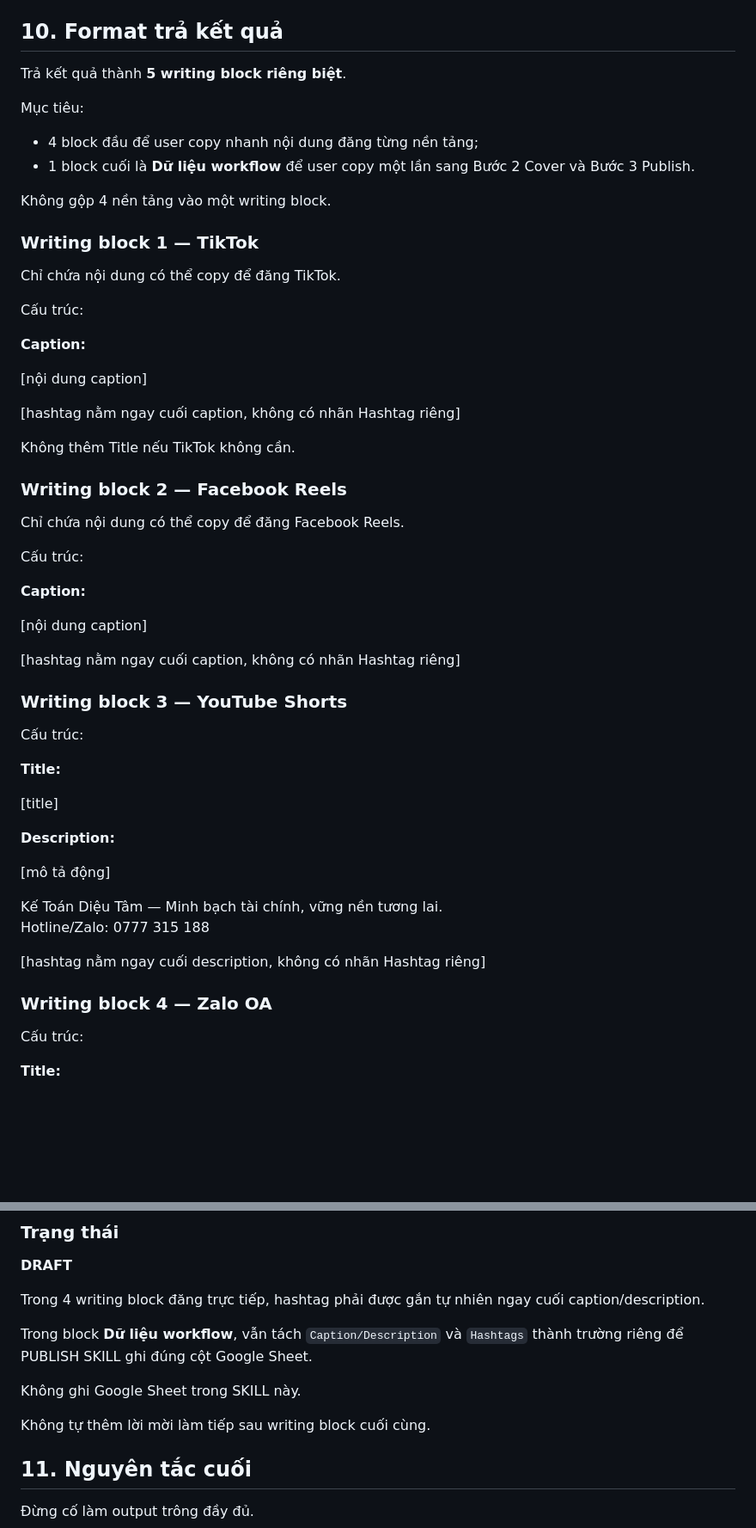
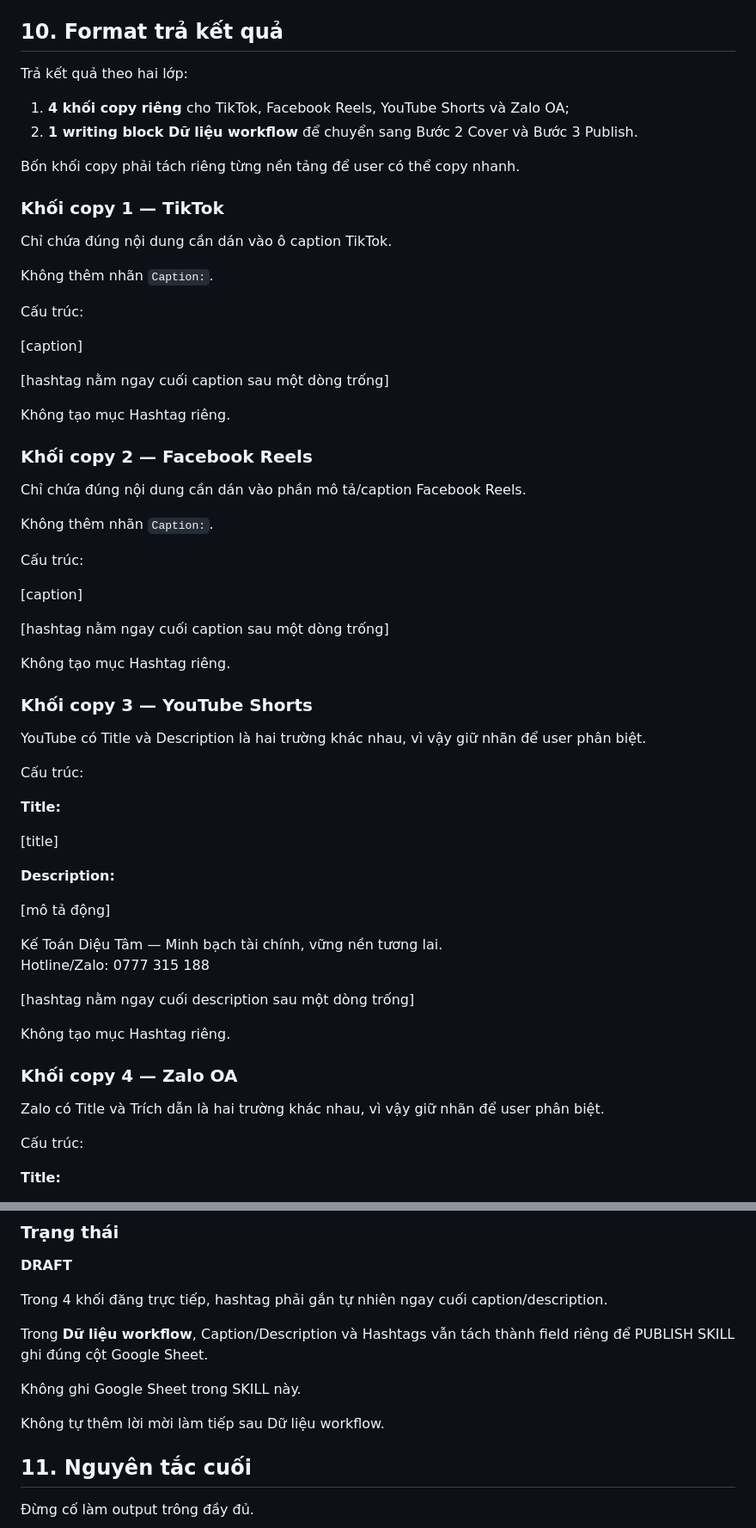
Before and after one commit to quoctran-2608/skill_Tao_caption_short_video_ketoandieutam, a Markdown page: CONTENT_SKILL.md, 2 parts joined by grey strips. Shown at 86% size. Drawn GitHub-style; blank space fills up the shorter version.

Commit message:
Make platform outputs directly copyable and keep workflow data structured

```diff
--- a/CONTENT_SKILL.md
+++ b/CONTENT_SKILL.md
@@ -375,42 +375,44 @@ Không tự đổi thành `KTD_D01`, `KTD_N01` hoặc biến thể khác.
 
 ## 10. Format trả kết quả
 
-Trả kết quả thành **5 writing block riêng biệt**.
+Trả kết quả theo hai lớp:
 
-Mục tiêu:
+1. **4 khối copy riêng** cho TikTok, Facebook Reels, YouTube Shorts và Zalo OA;
+2. **1 writing block Dữ liệu workflow** để chuyển sang Bước 2 Cover và Bước 3 Publish.
 
-- 4 block đầu để user copy nhanh nội dung đăng từng nền tảng;
-- 1 block cuối là **Dữ liệu workflow** để user copy một lần sang Bước 2 Cover và Bước 3 Publish.
+Bốn khối copy phải tách riêng từng nền tảng để user có thể copy nhanh.
 
-Không gộp 4 nền tảng vào một writing block.
+### Khối copy 1 — TikTok
 
-### Writing block 1 — TikTok
+Chỉ chứa đúng nội dung cần dán vào ô caption TikTok.
 
-Chỉ chứa nội dung có thể copy để đăng TikTok.
+Không thêm nhãn `Caption:`.
 
 Cấu trúc:
 
-**Caption:**
+[caption]
 
-[nội dung caption]
+[hashtag nằm ngay cuối caption sau một dòng trống]
 
-[hashtag nằm ngay cuối caption, không có nhãn Hashtag riêng]
+Không tạo mục Hashtag riêng.
 
-Không thêm Title nếu TikTok không cần.
+### Khối copy 2 — Facebook Reels
 
-### Writing block 2 — Facebook Reels
+Chỉ chứa đúng nội dung cần dán vào phần mô tả/caption Facebook Reels.
 
-Chỉ chứa nội dung có thể copy để đăng Facebook Reels.
+Không thêm nhãn `Caption:`.
 
 Cấu trúc:
 
-**Caption:**
+[caption]
 
-[nội dung caption]
+[hashtag nằm ngay cuối caption sau một dòng trống]
 
-[hashtag nằm ngay cuối caption, không có nhãn Hashtag riêng]
+Không tạo mục Hashtag riêng.
 
-### Writing block 3 — YouTube Shorts
+### Khối copy 3 — YouTube Shorts
+
+YouTube có Title và Description là hai trường khác nhau, vì vậy giữ nhãn để user phân biệt.
 
 Cấu trúc:
 
@@ -425,9 +427,13 @@ Cấu trúc:
 Kế Toán Diệu Tâm — Minh bạch tài chính, vững nền tương lai.
 Hotline/Zalo: 0777 315 188
 
-[hashtag nằm ngay cuối description, không có nhãn Hashtag riêng]
+[hashtag nằm ngay cuối description sau một dòng trống]
 
-### Writing block 4 — Zalo OA
+Không tạo mục Hashtag riêng.
+
+### Khối copy 4 — Zalo OA
+
+Zalo có Title và Trích dẫn là hai trường khác nhau, vì vậy giữ nhãn để user phân biệt.
 
 Cấu trúc:
 
@@ -499,13 +505,13 @@ Cấu trúc:
 
 **DRAFT**
 
-Trong 4 writing block đăng trực tiếp, hashtag phải được gắn tự nhiên ngay cuối caption/description.
+Trong 4 khối đăng trực tiếp, hashtag phải gắn tự nhiên ngay cuối caption/description.
 
-Trong block **Dữ liệu workflow**, vẫn tách `Caption/Description` và `Hashtags` thành trường riêng để PUBLISH SKILL ghi đúng cột Google Sheet.
+Trong **Dữ liệu workflow**, Caption/Description và Hashtags vẫn tách thành field riêng để PUBLISH SKILL ghi đúng cột Google Sheet.
 
 Không ghi Google Sheet trong SKILL này.
 
-Không tự thêm lời mời làm tiếp sau writing block cuối cùng.
+Không tự thêm lời mời làm tiếp sau Dữ liệu workflow.
 
 ## 11. Nguyên tắc cuối
 
```
Also changed, not shown: other parts of CONTENT_SKILL.md (+1 -1 lines).
